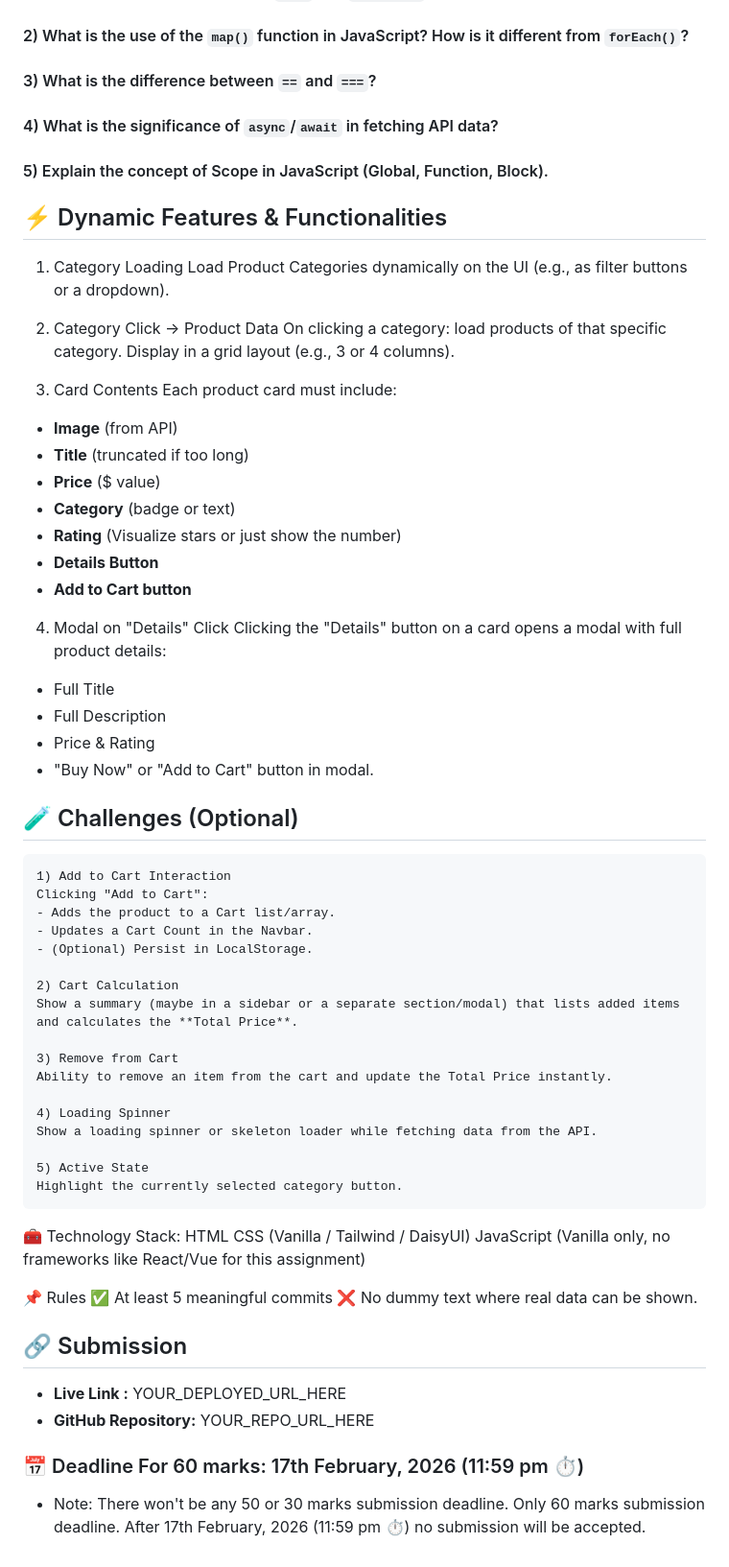
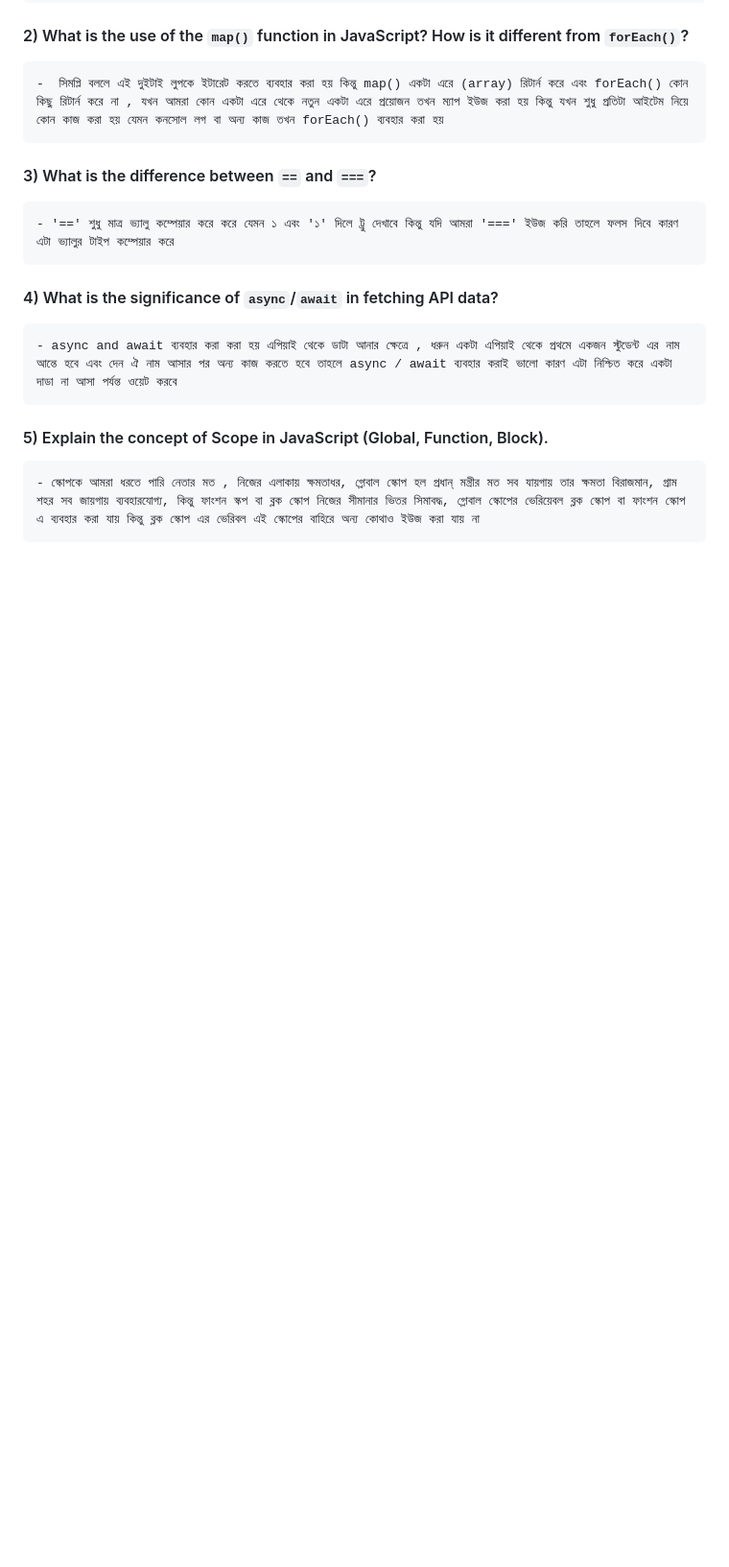
Before and after one commit to muhammed-mamun/mission-restart-a6-swiftcart, a Markdown page: README.md, the part around one of its changes. Shown at 96% size. Rendered like a GitHub page; blank space fills up the shorter version.

Commit message:
readme file updated with question ans

```diff
--- a/README.md
+++ b/README.md
@@ -73,71 +5,10 @@ https://fakestoreapi.com/products/1
 
 #### 2) What is the use of the `map()` function in JavaScript? How is it different from `forEach()`?
-
+    -  সিমপ্লি বললে এই দুইটাই লুপকে ইটারেট করতে ব্যবহার করা হয় কিন্তু map() একটা এরে (array) রিটার্ন করে এবং forEach() কোন কিছু রিটার্ন করে না , যখন আমরা কোন একটা এরে থেকে নতুন একটা এরে প্রয়োজন তখন ম্যাপ ইউজ করা হয় কিন্তু যখন শুধু প্রতিটা আইটেম নিয়ে কোন কাজ করা হয় যেমন কনসোল লগ বা অন্য কাজ তখন forEach() ব্যবহার করা হয়
 #### 3) What is the difference between `==` and `===`?
+    - '==' শুধু মাত্র ভ্যালু কম্পেয়ার করে করে যেমন ১ এবং '১' দিলে ট্রু দেখাবে কিন্তু যদি আমরা '===' ইউজ করি তাহলে ফলস দিবে কারণ এটা ভ্যালুর টাইপ কম্পেয়ার করে
 
 #### 4) What is the significance of `async`/`await` in fetching API data?
-
+    - async and await ব্যবহার করা করা হয় এপিয়াই থেকে ডাটা আনার ক্ষেত্রে , ধরুন একটা এপিয়াই থেকে প্রথমে একজন স্টুডেন্ট এর নাম আন্তে হবে এবং দেন ঐ নাম আসার পর অন্য কাজ করতে হবে তাহলে async / await ব্যবহার করাই ভালো কারণ এটা নিশ্চিত করে একটা দাডা না আসা পর্যন্ত ওয়েট করবে
 #### 5) Explain the concept of Scope in JavaScript (Global, Function, Block).
-
-## ⚡ Dynamic Features & Functionalities
-
-1) Category Loading
-Load Product Categories dynamically on the UI (e.g., as filter buttons or a dropdown).
-
-2) Category Click → Product Data
-On clicking a category: load products of that specific category.
-Display in a grid layout (e.g., 3 or 4 columns).
-
-3) Card Contents
-Each product card must include:
-- **Image** (from API)
-- **Title** (truncated if too long)
-- **Price** ($ value)
-- **Category** (badge or text)
-- **Rating** (Visualize stars or just show the number)
-- **Details Button**
-- **Add to Cart button**
-
-4) Modal on "Details" Click
-Clicking the "Details" button on a card opens a modal with full product details:
-- Full Title
-- Full Description
-- Price & Rating
-- "Buy Now" or "Add to Cart" button in modal.
-
-## 🧪 Challenges (Optional)
-
-    1) Add to Cart Interaction
-    Clicking "Add to Cart":
-    - Adds the product to a Cart list/array.
-    - Updates a Cart Count in the Navbar.
-    - (Optional) Persist in LocalStorage.
-
-    2) Cart Calculation
-    Show a summary (maybe in a sidebar or a separate section/modal) that lists added items and calculates the **Total Price**.
-
-    3) Remove from Cart
-    Ability to remove an item from the cart and update the Total Price instantly.
-
-    4) Loading Spinner
-    Show a loading spinner or skeleton loader while fetching data from the API.
-
-    5) Active State
-    Highlight the currently selected category button.
-
-🧰 Technology Stack:
-    HTML
-    CSS (Vanilla / Tailwind / DaisyUI)
-    JavaScript (Vanilla only, no frameworks like React/Vue for this assignment)
-
-📌 Rules
-✅ At least 5 meaningful commits
-❌ No dummy text where real data can be shown.
-
-## 🔗 Submission
-- **Live Link :** YOUR_DEPLOYED_URL_HERE
-- **GitHub Repository:** YOUR_REPO_URL_HERE
-
-
-### 📅 Deadline For 60 marks: 17th February, 2026 (11:59 pm ⏱️)
-- Note: There won't be any 50 or 30 marks submission deadline. Only 60 marks submission deadline. After 17th February, 2026 (11:59 pm ⏱️) no submission will be accepted.
+    - স্কোপকে আমরা ধরতে পারি নেতার মত , নিজের এলাকায় ক্ষমতাধর, গ্লোবাল স্কোপ হল প্রধান্ মন্ত্রীর মত সব যায়গায় তার ক্ষমতা বিরাজমান, গ্রাম শহর সব জায়গায় ব্যবহারযোগ্য, কিন্তু ফাংশন স্কপ বা ব্লক স্কোপ নিজের সীমানার ভিতর সিমাবদ্ধ, গ্লোবাল স্কোপের ভেরিয়েবল ব্লক স্কোপ বা ফাংশন স্কোপ এ ব্যবহার করা যায় কিন্তু ব্লক স্কোপ এর ভেরিবল এই স্কোপের বাহিরে অন্য কোথাও ইউজ করা যায় না
```
Also changed, not shown: other parts of README.md (+1 -69 lines).
